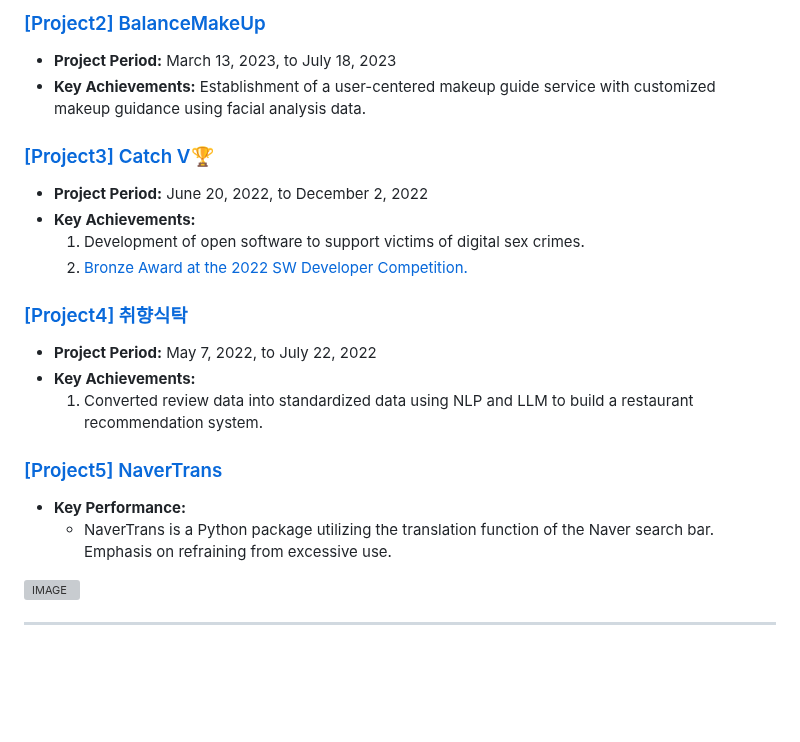
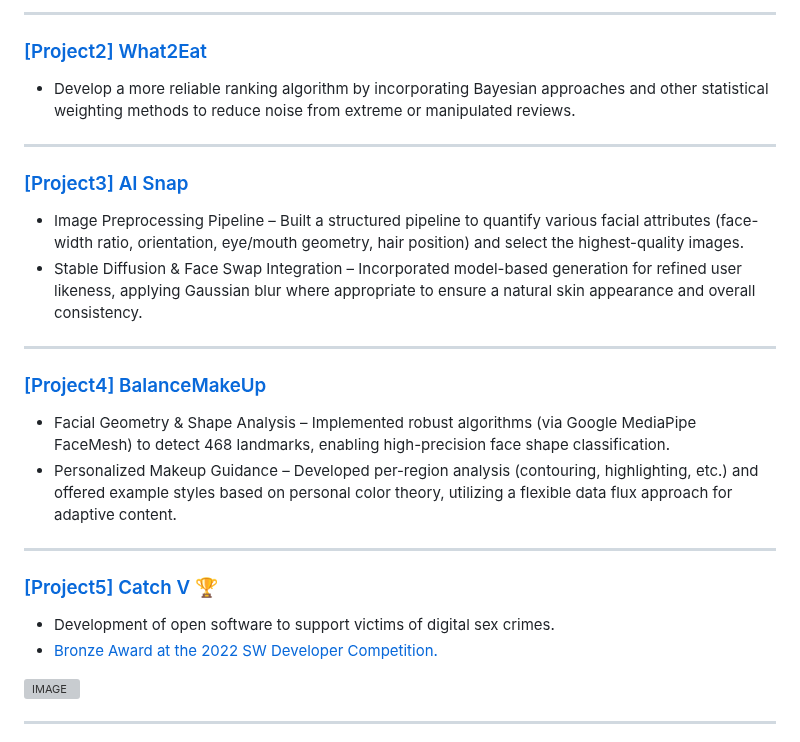
Before and after one commit to LearningnRunning/LearningnRunning, a Markdown page: README.md, the part around one of its changes. GitHub-like rendering; blank space fills up the shorter version; grey boxes are pictures that could not be loaded.

```diff
--- a/README.md
+++ b/README.md
@@ -16,22 +9,24 @@
 
-### [[Project2] BalanceMakeUp](balance_makeup.md)
-- **Project Period:** March 13, 2023, to July 18, 2023
-- **Key Achievements:** Establishment of a user-centered makeup guide service with customized makeup guidance using facial analysis data.
+---
 
-### [[Project3] Catch V](catch_v.md):trophy:
-- **Project Period:** June 20, 2022, to December 2, 2022
-- **Key Achievements:**
-  1. Development of open software to support victims of digital sex crimes.
-  2. [Bronze Award at the 2022 SW Developer Competition.](https://youtu.be/0Ui0ibt0NYQ)
+### [[Project2] What2Eat](what2eat.md)
+- Develop a more reliable ranking algorithm by incorporating Bayesian approaches and other statistical weighting methods to reduce noise from extreme or manipulated reviews.
 
-### [[Project4] 취향식탁](taste_table.md)
-- **Project Period:** May 7, 2022, to July 22, 2022
-- **Key Achievements:**
-  1. Converted review data into standardized data using NLP and LLM to build a restaurant recommendation system.
+---
 
-### [[Project5] NaverTrans](https://github.com/LearningnRunning/NaverTrans)
-- **Key Performance:**
-  - NaverTrans is a Python package utilizing the translation function of the Naver search bar. Emphasis on refraining from excessive use.
+### [[Project3] AI Snap](ai_snap.md)
+- Image Preprocessing Pipeline – Built a structured pipeline to quantify various facial attributes (face-width ratio, orientation, eye/mouth geometry, hair position) and select the highest-quality images.
+- Stable Diffusion & Face Swap Integration – Incorporated model-based generation for refined user likeness, applying Gaussian blur where appropriate to ensure a natural skin appearance and overall consistency.
+---
+
+### [[Project4] BalanceMakeUp](balance_makeup.md)
+- Facial Geometry & Shape Analysis – Implemented robust algorithms (via Google MediaPipe FaceMesh) to detect 468 landmarks, enabling high-precision face shape classification.
+- Personalized Makeup Guidance – Developed per-region analysis (contouring, highlighting, etc.) and offered example styles based on personal color theory, utilizing a flexible data flux approach for adaptive content.
+---
+
+### [[Project5] Catch V](catch_v.md) :trophy:
+- Development of open software to support victims of digital sex crimes.
+- [Bronze Award at the 2022 SW Developer Competition.](https://youtu.be/0Ui0ibt0NYQ)
 
 <picture>
   <source media="(prefers-color-scheme: dark)" srcset="./profile-3d-contrib/profile-night-green.svg" width="900">
```
Also changed, not shown: other parts of README.md (+2 -9 lines), ai_snap.md (+44 -8 lines), balance_makeup.md (+43 -11 lines), taste_table.md (deleted, +0 -12 lines), what2eat.md (added, +133 -0 lines), yamyam-lab.md (added, +148 -0 lines), image_data/ai_snap_preprocess.jpg (added), image_data/balanace_makeup.jpg (added), 3 other files.
